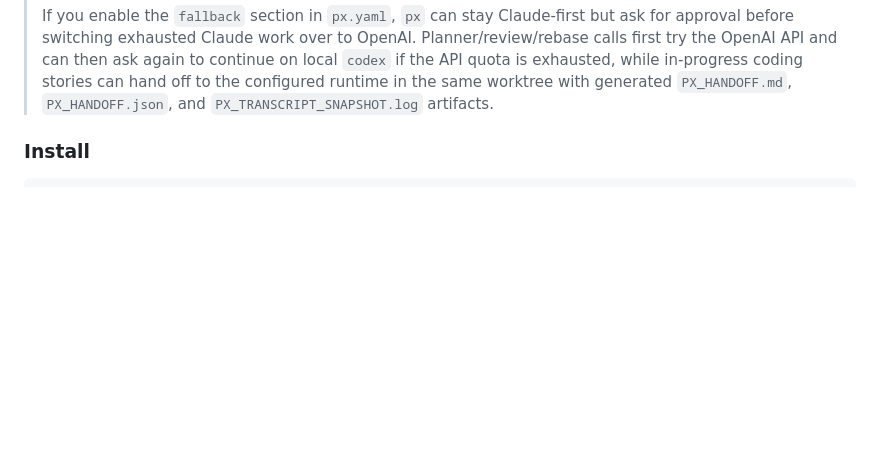
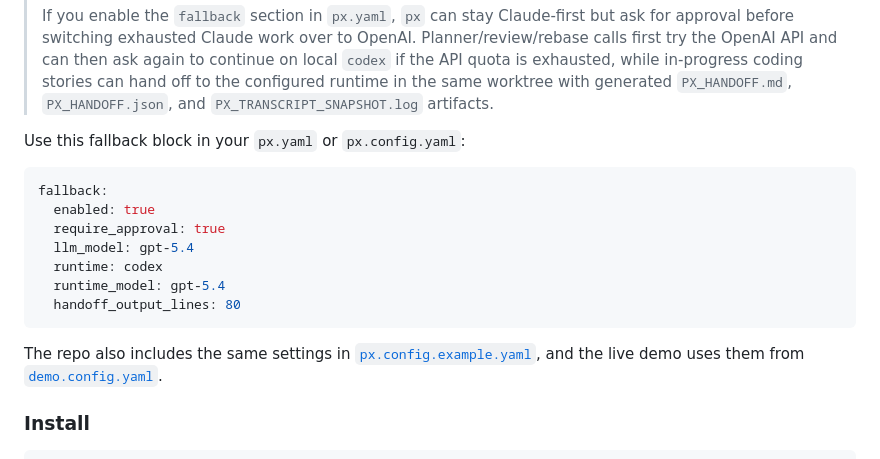
Before and after one commit to tzone85/project-x, a Markdown page: README.md, the part around the change. Drawn GitHub-style; blank space fills up the shorter version.

Commit message:
docs: show fallback config in README

````diff
--- a/README.md
+++ b/README.md
@@ -84,6 +84,20 @@ Optional runtimes: `codex` (OpenAI), `gemini` (Google).
 > **Model choice for the current codebase:** start with Claude Code first. Planning, review, and rebase-conflict resolution currently go through the Claude CLI client, so Claude Sonnet/Opus is the path that is wired end-to-end today. Use `codex` only after you also switch the routed role's `models.<role>.provider` and `model` to OpenAI-compatible values.
 >
 > If you enable the `fallback` section in `px.yaml`, `px` can stay Claude-first but ask for approval before switching exhausted Claude work over to OpenAI. Planner/review/rebase calls first try the OpenAI API and can then ask again to continue on local `codex` if the API quota is exhausted, while in-progress coding stories can hand off to the configured runtime in the same worktree with generated `PX_HANDOFF.md`, `PX_HANDOFF.json`, and `PX_TRANSCRIPT_SNAPSHOT.log` artifacts.
+
+Use this fallback block in your `px.yaml` or `px.config.yaml`:
+
+```yaml
+fallback:
+  enabled: true
+  require_approval: true
+  llm_model: gpt-5.4
+  runtime: codex
+  runtime_model: gpt-5.4
+  handoff_output_lines: 80
+```
+
+The repo also includes the same settings in [`px.config.example.yaml`](px.config.example.yaml), and the live demo uses them from [`demo.config.yaml`](demo.config.yaml).
 
 ### Install
 
````
